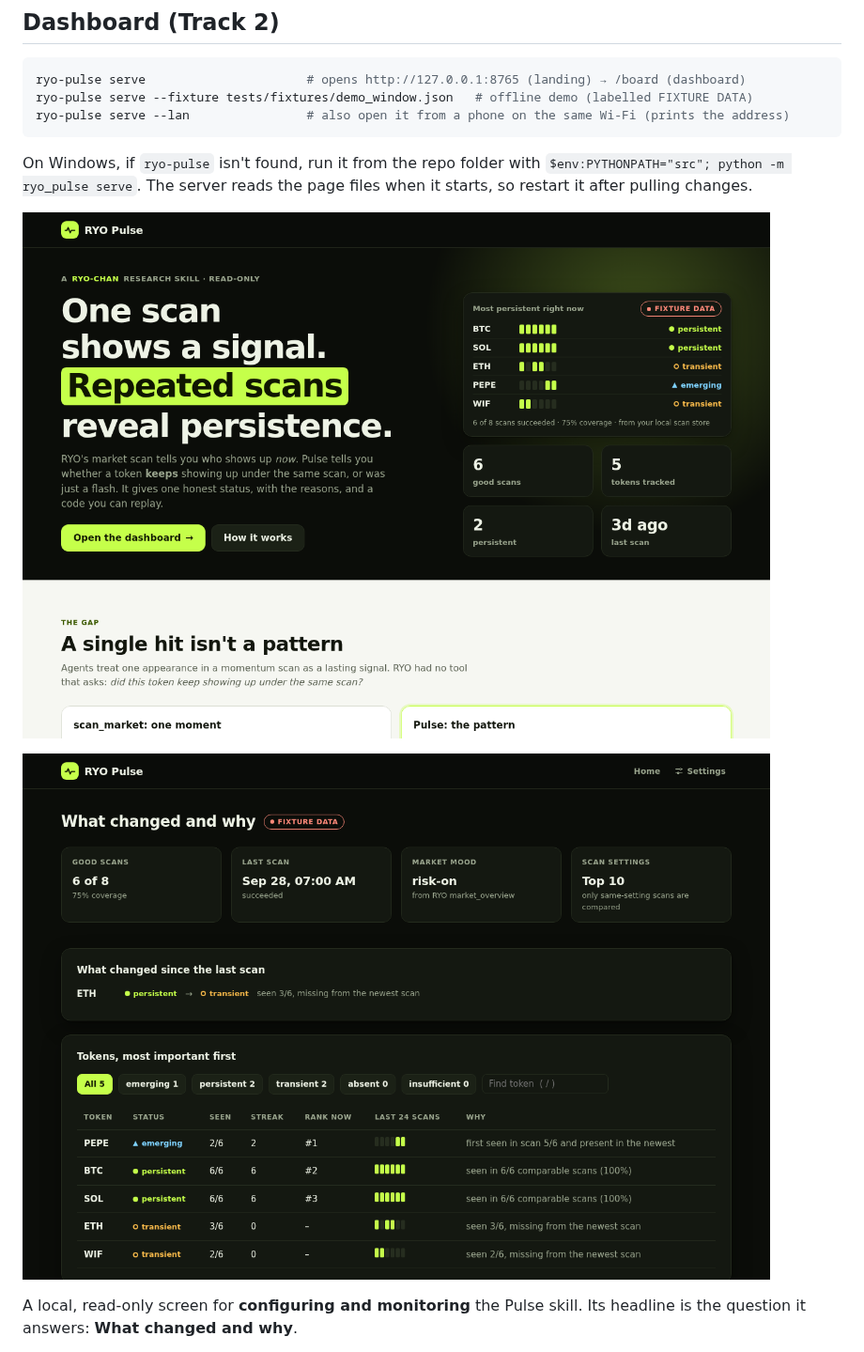
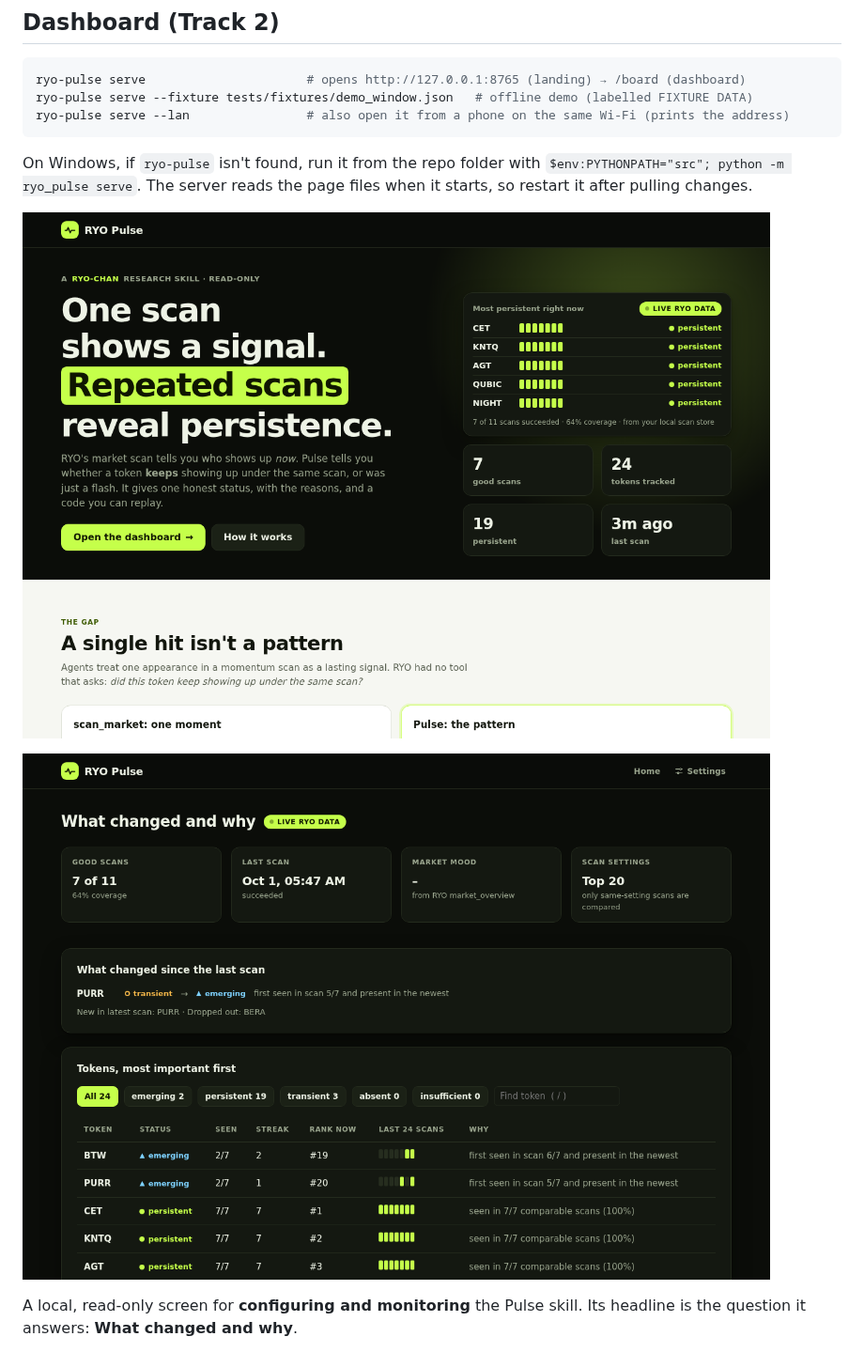
Before and after one commit to Mhiah/RYO-PULSE, a Markdown page: README.md, the part around one of its changes. Shown at 94% size. Drawn GitHub-style; pictures changed too: docs/dashboard-fixture.png (deleted), docs/dashboard-live.png (added), docs/landing.png.

Commit message:
README: screenshots from live RYO scans

```diff
--- a/README.md
+++ b/README.md
@@ -67,5 +67,5 @@ On Windows, if `ryo-pulse` isn't found, run it from the repo folder with `$env:P
 
-![Dashboard on the labelled synthetic fixture](docs/dashboard-fixture.png)
+![Dashboard on live RYO scans, Oct 1 2026 (top 20, 7 good scans)](docs/dashboard-live.png)
 
 A local, read-only screen for **configuring and monitoring** the Pulse skill. Its headline is the question it answers: **What changed and why**.
 
```
Also changed, not shown: other parts of README.md (+1 -1 lines).
